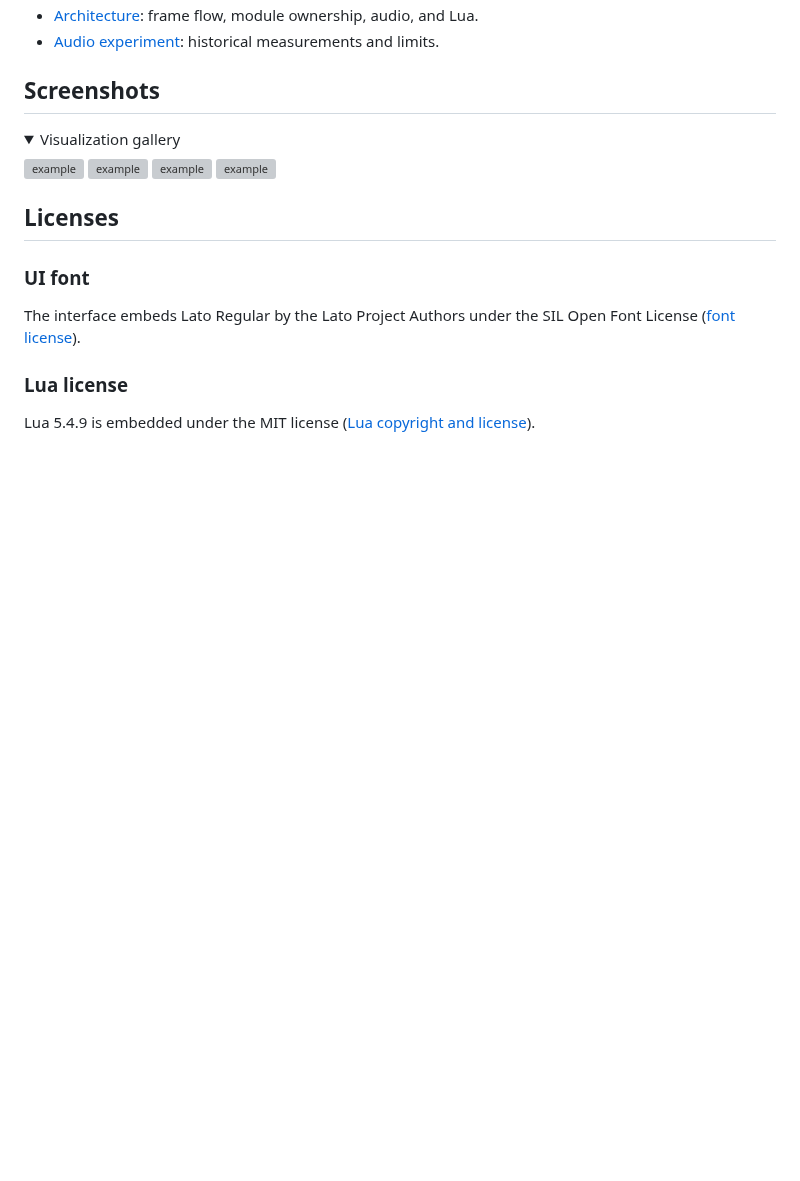
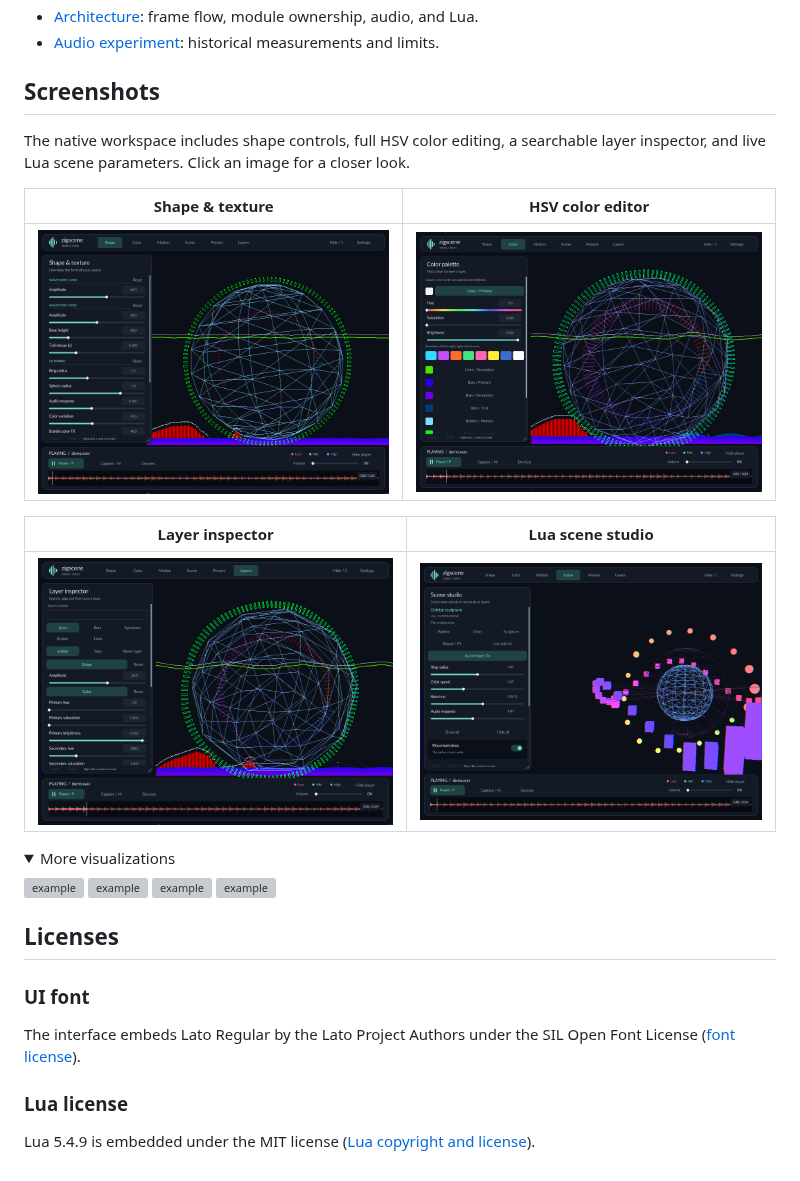
Before and after one commit to ngynkvn/zigscene, a Markdown page: README.md, the part around the change. Rendered like a GitHub page; pictures changed too: docs/assets/color-editor.png (added), docs/assets/layer-inspector.png (added), docs/assets/lua-sculpture.png (added); folded sections open; blank space fills up the shorter version; grey boxes are pictures that could not be loaded.

Commit message:
Add current workspace screenshots to the README

```diff
--- a/README.md
+++ b/README.md
@@ -106,8 +106,19 @@ and **F5** reloads manually. Start with the
 
 ## Screenshots
 
+The native workspace includes shape controls, full HSV color editing, a searchable
+layer inspector, and live Lua scene parameters. Click an image for a closer look.
+
+| Shape & texture | HSV color editor |
+| --- | --- |
+| [![Built-in audio-reactive scene with shape controls and the waveform player](docs/assets/studio.png)](docs/assets/studio.png) | [![HSV color editor with hue, saturation, brightness, and saved swatches](docs/assets/color-editor.png)](docs/assets/color-editor.png) |
+
+| Layer inspector | Lua scene studio |
+| --- | --- |
+| [![Layer inspector with search, visibility, solo, and grouped shape and color controls](docs/assets/layer-inspector.png)](docs/assets/layer-inspector.png) | [![Orbital sculpture Lua scene with editable parameters and the waveform player](docs/assets/lua-sculpture.png)](docs/assets/lua-sculpture.png) |
+
 <details>
-<summary>Visualization gallery</summary>
+<summary>More visualizations</summary>
 
 <div style="display: flex; flex-wrap: wrap; gap: 10px;">
     <img src="https://github.com/user-attachments/assets/c87094ec-866d-4cd1-ad56-1fe32f4a6de0" alt="example" style="width: 40%;"/>
```
